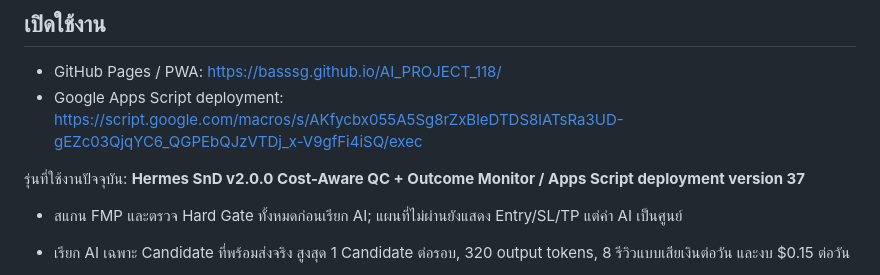
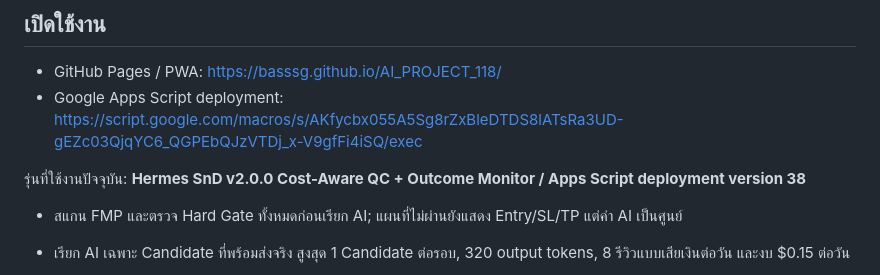
Before and after one commit to BassSG/AI_PROJECT_118, a Markdown page: README.md, the part around the change. GitHub-like rendering.

Commit message:
Document deployment version 38

```diff
--- a/README.md
+++ b/README.md
@@ -9,7 +9,7 @@ GitHub Pages แสดง Google Apps Script Web App อยู่ภายใน
 - GitHub Pages / PWA: https://basssg.github.io/AI_PROJECT_118/
 - Google Apps Script deployment: https://script.google.com/macros/s/AKfycbx055A5Sg8rZxBleDTDS8lATsRa3UD-gEZc03QjqYC6_QGPEbQJzVTDj_x-V9gfFi4iSQ/exec
 
-รุ่นที่ใช้งานปัจจุบัน: **Hermes SnD v2.0.0 Cost-Aware QC + Outcome Monitor / Apps Script deployment version 37**
+รุ่นที่ใช้งานปัจจุบัน: **Hermes SnD v2.0.0 Cost-Aware QC + Outcome Monitor / Apps Script deployment version 38**
 
 - สแกน FMP และตรวจ Hard Gate ทั้งหมดก่อนเรียก AI; แผนที่ไม่ผ่านยังแสดง Entry/SL/TP แต่ค่า AI เป็นศูนย์
 - เรียก AI เฉพาะ Candidate ที่พร้อมส่งจริง สูงสุด 1 Candidate ต่อรอบ, 320 output tokens, 8 รีวิวแบบเสียเงินต่อวัน และงบ $0.15 ต่อวัน
```
